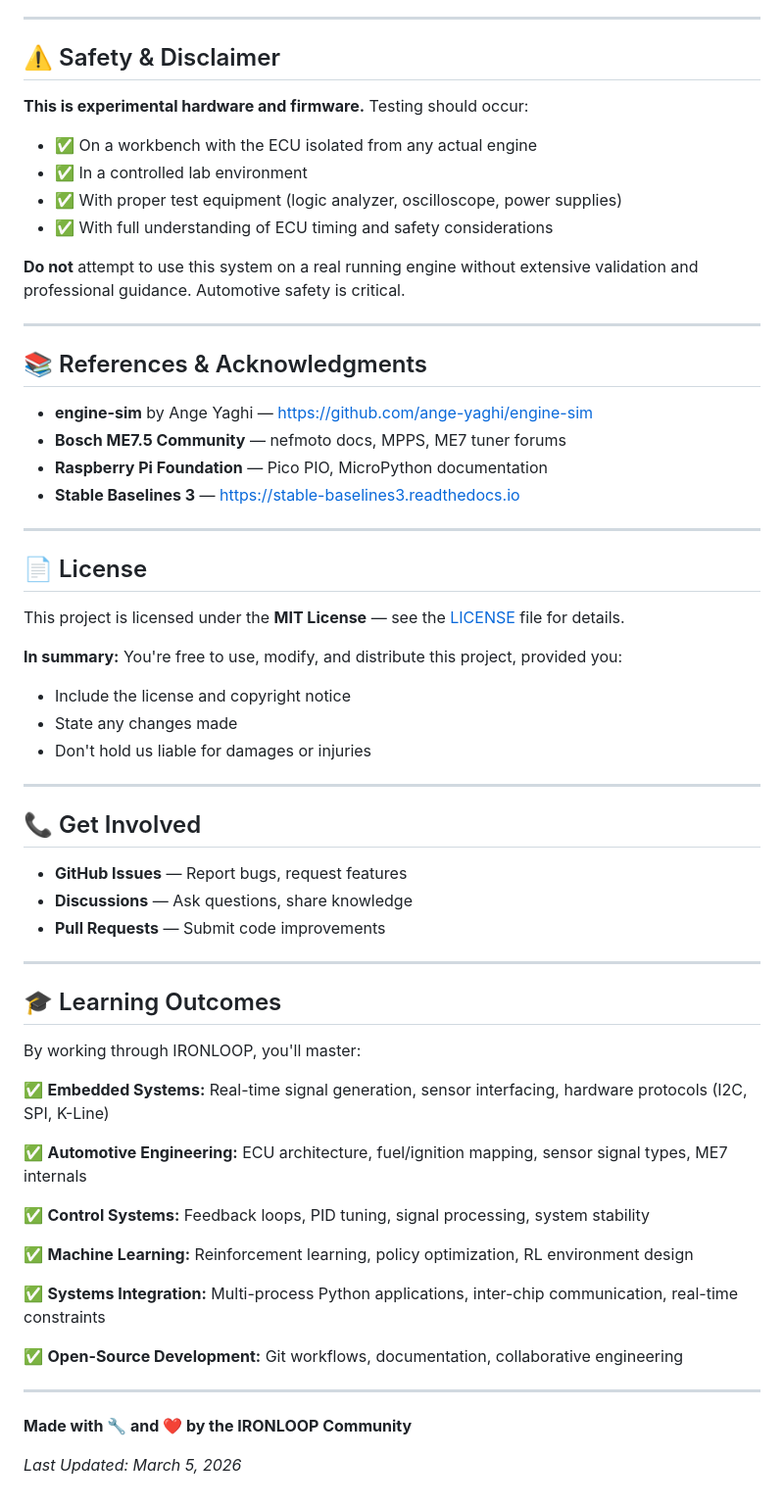
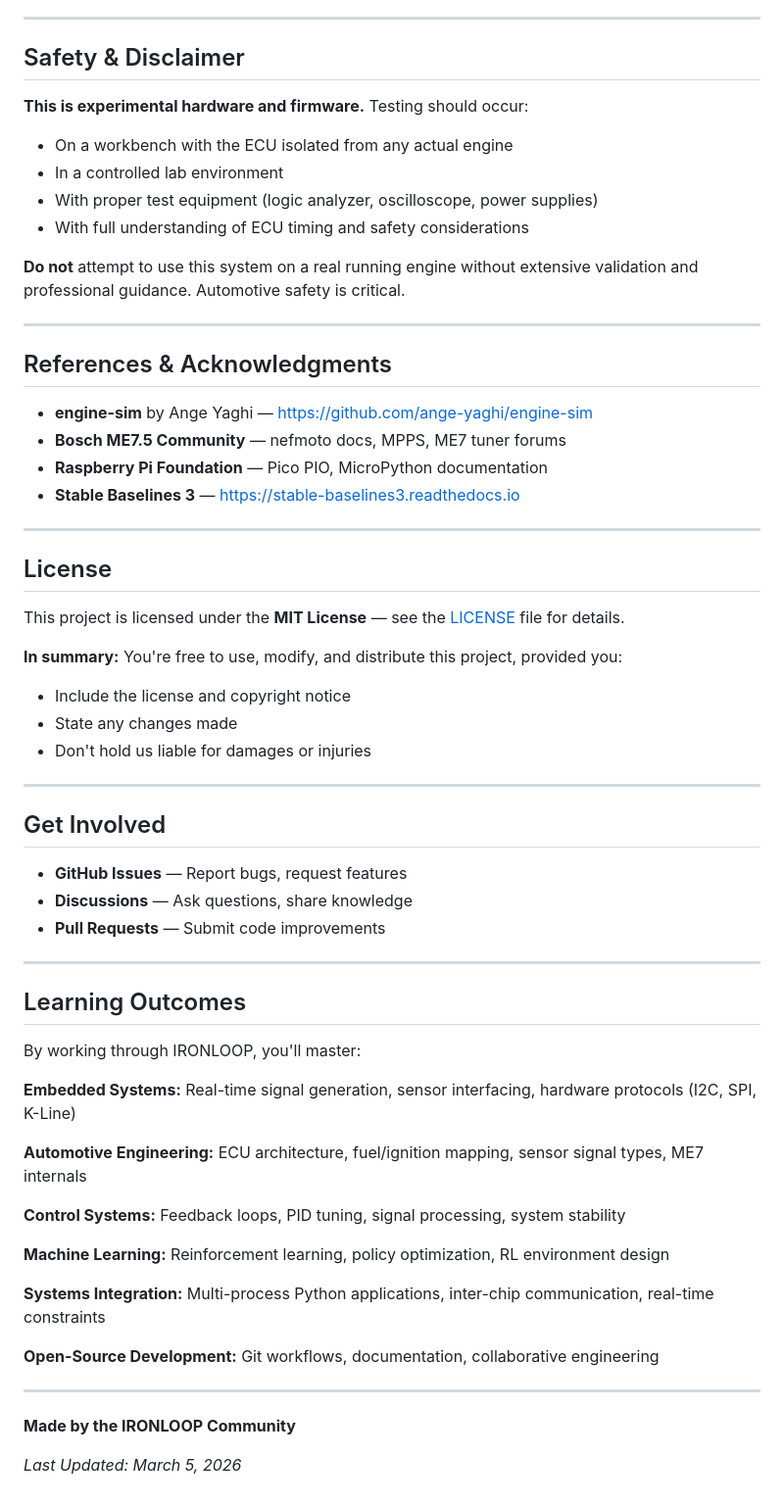
Before and after one commit to ME7DIY/Project-Ironloop, a Markdown page: README.md, the part around one of its changes. Shown at 98% size. Drawn GitHub-style.

Commit message:
Clean up README: remove excessive emoji usage for professional appearance

```diff
--- a/README.md
+++ b/README.md
@@ -304,19 +301,19 @@ Please:
 
 ---
 
-## ⚠️ Safety & Disclaimer
+## Safety & Disclaimer
 
 **This is experimental hardware and firmware.** Testing should occur:
-- ✅ On a workbench with the ECU isolated from any actual engine
-- ✅ In a controlled lab environment
-- ✅ With proper test equipment (logic analyzer, oscilloscope, power supplies)
-- ✅ With full understanding of ECU timing and safety considerations
+- On a workbench with the ECU isolated from any actual engine
+- In a controlled lab environment
+- With proper test equipment (logic analyzer, oscilloscope, power supplies)
+- With full understanding of ECU timing and safety considerations
 
 **Do not** attempt to use this system on a real running engine without extensive validation and professional guidance. Automotive safety is critical.
 
 ---
 
-## 📚 References & Acknowledgments
+## References & Acknowledgments
 
 - **engine-sim** by Ange Yaghi — [https://github.com/ange-yaghi/engine-sim](https://github.com/ange-yaghi/engine-sim)
 - **Bosch ME7.5 Community** — nefmoto docs, MPPS, ME7 tuner forums
@@ -325,7 +322,7 @@ Please:
 
 ---
 
-## 📄 License
+## License
 
 This project is licensed under the **MIT License** — see the [LICENSE](LICENSE) file for details.
 
@@ -336,7 +333,7 @@ This project is licensed under the **MIT License** — see the [LICENSE](LICENSE
 
 ---
 
-## 📞 Get Involved
+## Get Involved
 
 - **GitHub Issues** — Report bugs, request features
 - **Discussions** — Ask questions, share knowledge
@@ -344,24 +341,24 @@ This project is licensed under the **MIT License** — see the [LICENSE](LICENSE
 
 ---
 
-## 🎓 Learning Outcomes
+## Learning Outcomes
 
 By working through IRONLOOP, you'll master:
 
-✅ **Embedded Systems:**  Real-time signal generation, sensor interfacing, hardware protocols (I2C, SPI, K-Line)
+**Embedded Systems:** Real-time signal generation, sensor interfacing, hardware protocols (I2C, SPI, K-Line)
 
-✅ **Automotive Engineering:** ECU architecture, fuel/ignition mapping, sensor signal types, ME7 internals
+**Automotive Engineering:** ECU architecture, fuel/ignition mapping, sensor signal types, ME7 internals
 
-✅ **Control Systems:** Feedback loops, PID tuning, signal processing, system stability
+**Control Systems:** Feedback loops, PID tuning, signal processing, system stability
 
-✅ **Machine Learning:** Reinforcement learning, policy optimization, RL environment design
+**Machine Learning:** Reinforcement learning, policy optimization, RL environment design
 
-✅ **Systems Integration:** Multi-process Python applications, inter-chip communication, real-time constraints
+**Systems Integration:** Multi-process Python applications, inter-chip communication, real-time constraints
 
-✅ **Open-Source Development:** Git workflows, documentation, collaborative engineering
+**Open-Source Development:** Git workflows, documentation, collaborative engineering
 
 ---
 
-**Made with 🔧 and ❤️ by the IRONLOOP Community**
+**Made by the IRONLOOP Community**
 
 *Last Updated: March 5, 2026*
```
Also changed, not shown: other parts of README.md (+20 -23 lines).
